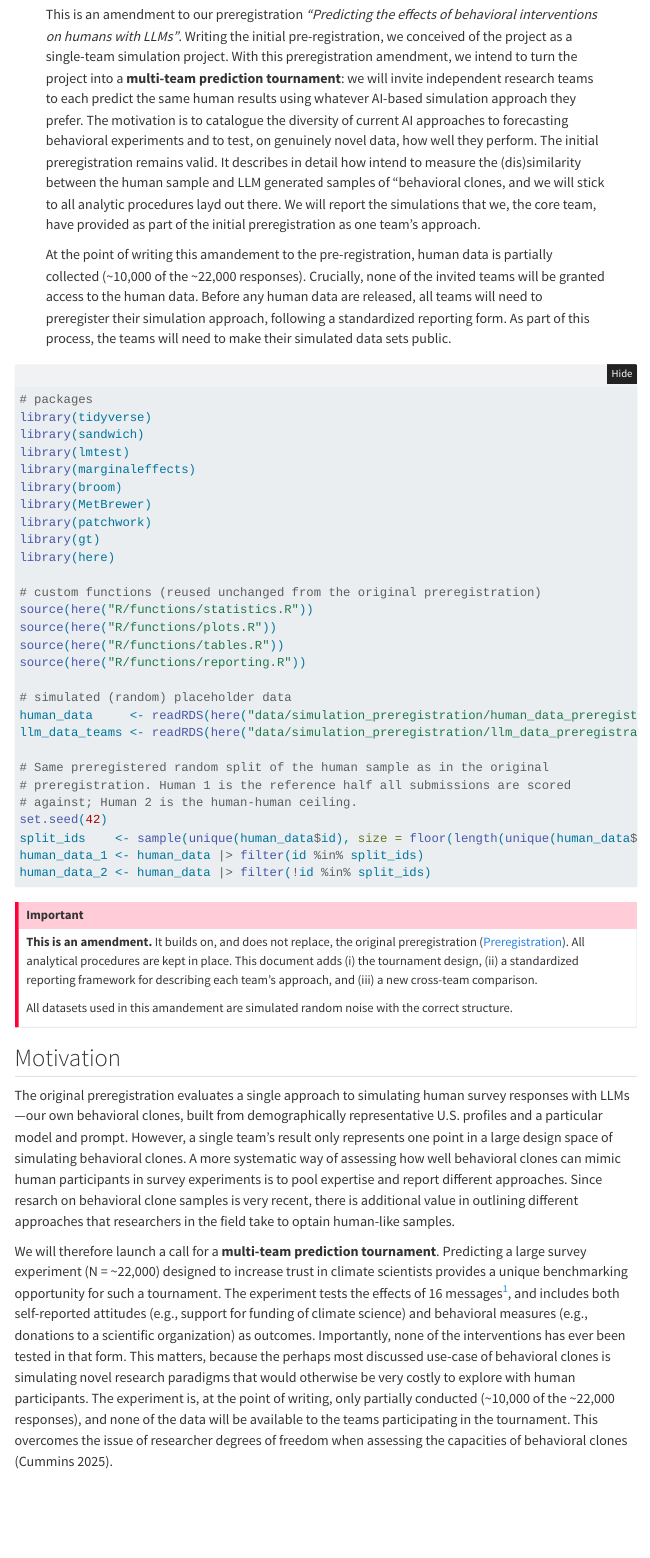
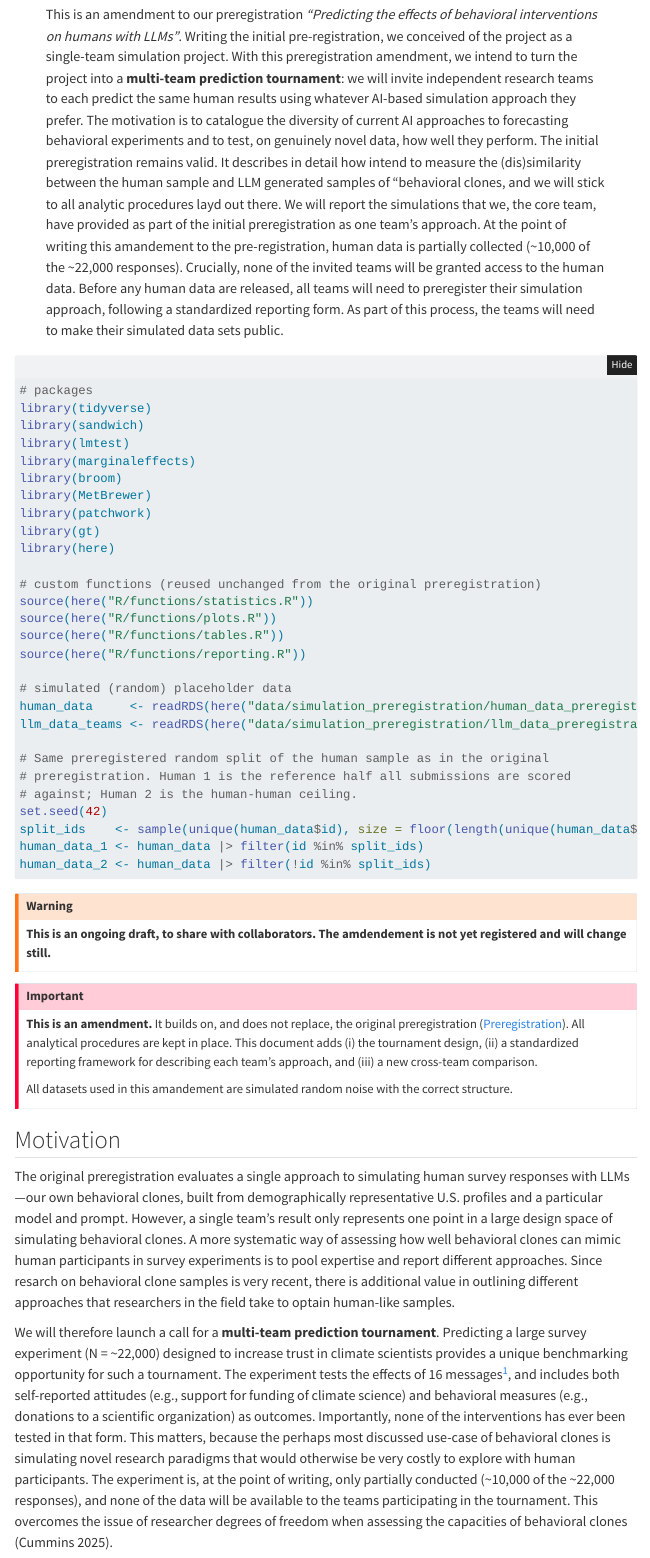
Before and after one commit to janpfander/llm_predictions_megastudy, a Quarto document (amendment_preregistration.qmd): the page in a window 1100 px wide, from 220 px down. Rendered offline with R 4.5, knitr and Pandoc in place of Quarto, with nearby package versions; the code chunks are not run, so their results and figures are left out; folded parts are opened; menus at the side of the page are left out.

Commit message:
add warning to the preregistration amendemnt that this is ongoing work and might considerably change

````diff
--- a/_quarto.yml
+++ b/_quarto.yml
@@ -25,7 +25,7 @@
         menu:
           - text: "Original preregistration"
             href: preregistration.qmd
-          - text: "Amendment — prediction tournament"
+          - text: "Amendment — multi-team benchmark approach"
             href: amendment_preregistration.qmd
       - text: "Clone profiles"
         menu:
--- a/amendment_preregistration.qmd
+++ b/amendment_preregistration.qmd
@@ -71,6 +69,11 @@
 human_data_1 <- human_data |> filter(id %in% split_ids)
 human_data_2 <- human_data |> filter(!id %in% split_ids)
 ```
+
+
+::: {.callout-warning}
+**This is an ongoing draft, to share with collaborators. The amdendement is not yet registered and will change still.**
+:::
 
 ::: {.callout-important}
 **This is an amendment.** It builds on, and does not replace, the original preregistration ([Preregistration](preregistration.qmd)). All analytical procedures are kept in place. This document adds (i) the tournament design, (ii) a standardized reporting framework for describing each team's approach, and (iii) a new cross-team comparison.
````
Also changed, not shown: docs/search.json, amendment_preregistration.qmd (4 more changed lines), 14 other files.
